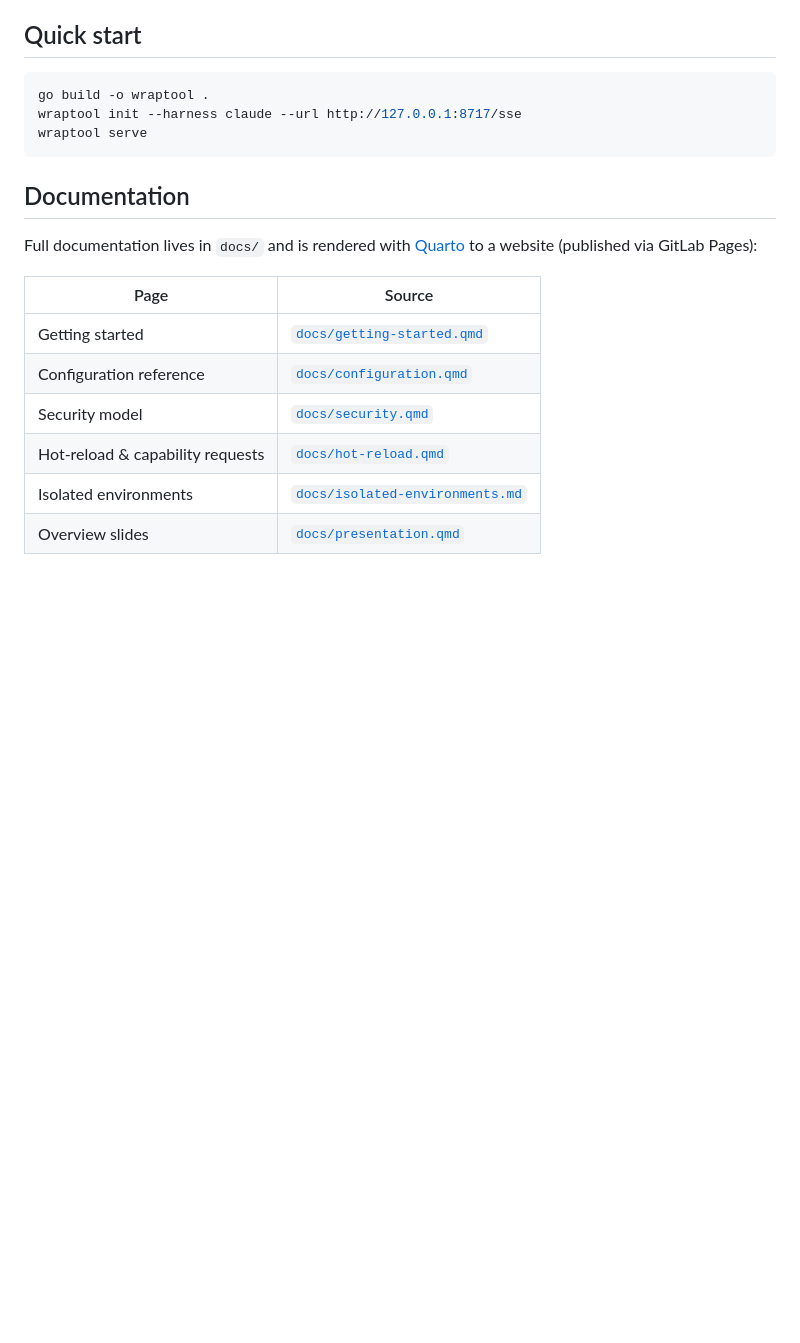
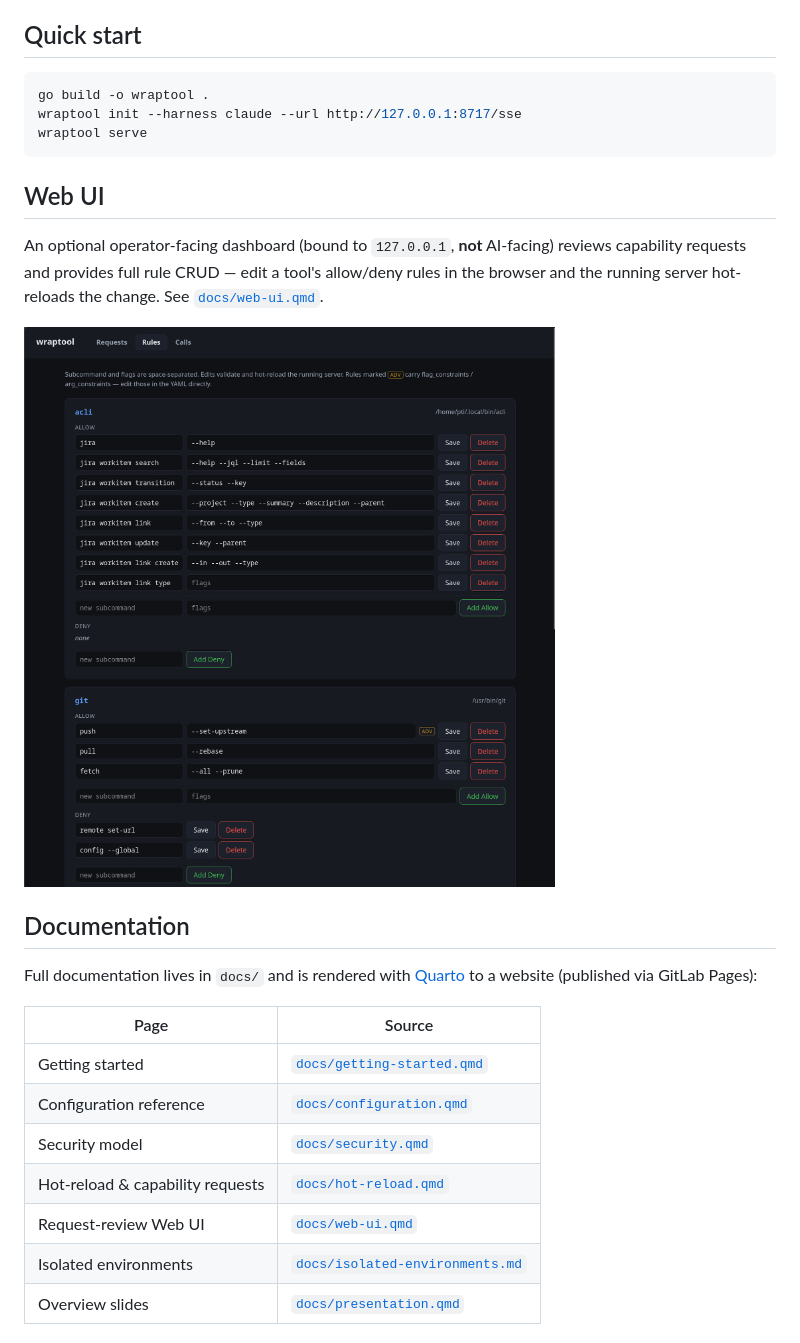
Before and after one commit to snamellit/wraptool, a Markdown page: README.md, the part around the change. GitHub-like rendering; pictures changed too: docs/rules_view.png (added); blank space fills up the shorter version.

Commit message:
docs: add Rules view screenshot to README and Web UI guide
Add docs/rules_view.png and reference it from the Web UI "Managing
rules" section and a new README Web UI section. Also add the missing
web-ui.qmd row to the README documentation table.

Co-Authored-By: Claude Opus 4.8 (1M context) <noreply@anthropic.com>

````diff
--- a/README.md
+++ b/README.md
@@ -29,6 +29,15 @@ wraptool init --harness claude --url http://127.0.0.1:8717/sse
 wraptool serve
 ```
 
+## Web UI
+
+An optional operator-facing dashboard (bound to `127.0.0.1`, **not**
+AI-facing) reviews capability requests and provides full rule CRUD —
+edit a tool's allow/deny rules in the browser and the running server
+hot-reloads the change. See [`docs/web-ui.qmd`](docs/web-ui.qmd).
+
+![wraptool Web UI — the Rules view, with per-tool allow/deny rules and inline edit controls](docs/rules_view.png)
+
 ## Documentation
 
 Full documentation lives in `docs/` and is rendered with
@@ -41,6 +50,7 @@ Pages):
 | Configuration reference | [`docs/configuration.qmd`](docs/configuration.qmd) |
 | Security model | [`docs/security.qmd`](docs/security.qmd) |
 | Hot-reload & capability requests | [`docs/hot-reload.qmd`](docs/hot-reload.qmd) |
+| Request-review Web UI | [`docs/web-ui.qmd`](docs/web-ui.qmd) |
 | Isolated environments | [`docs/isolated-environments.md`](docs/isolated-environments.md) |
 | Overview slides | [`docs/presentation.qmd`](docs/presentation.qmd) |
 
````
Also changed, not shown: 1 other file.
